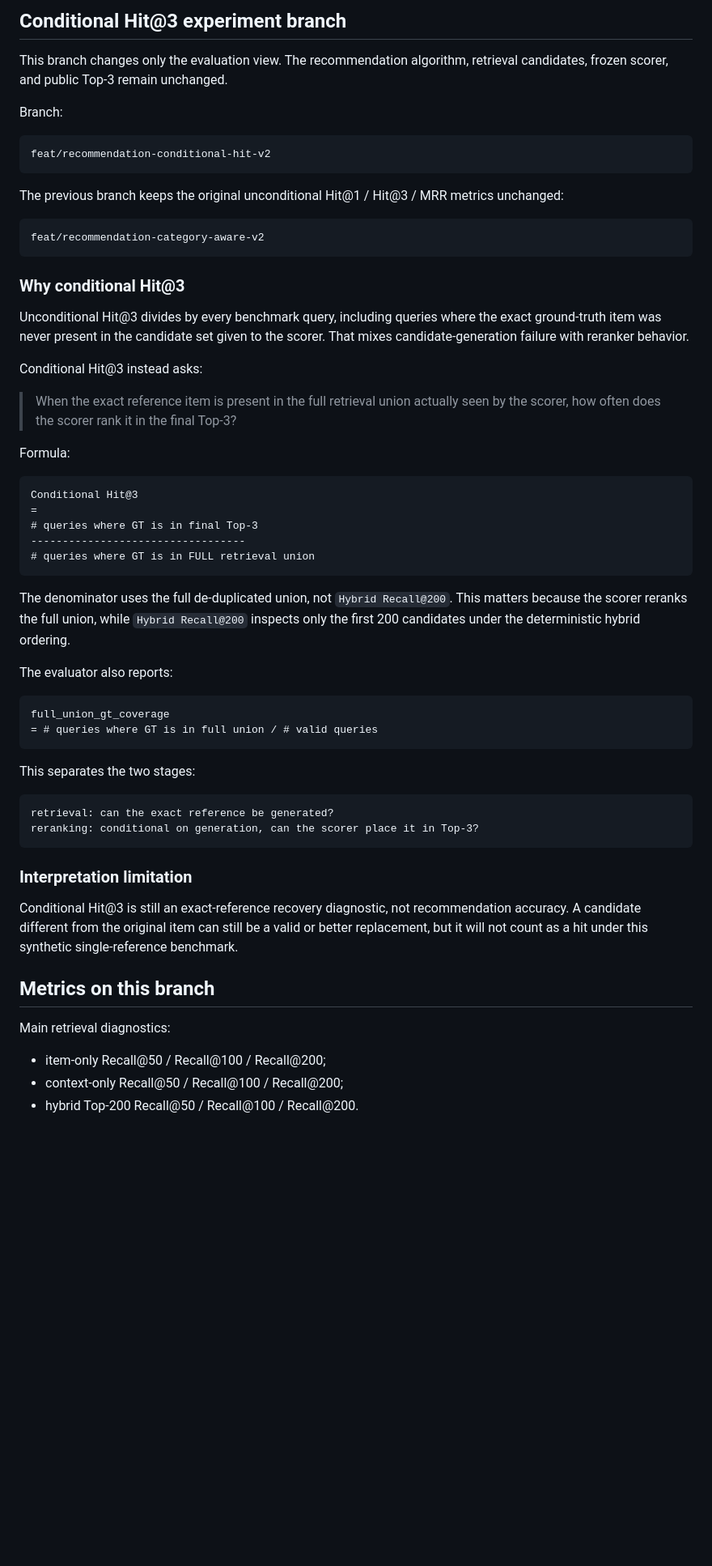
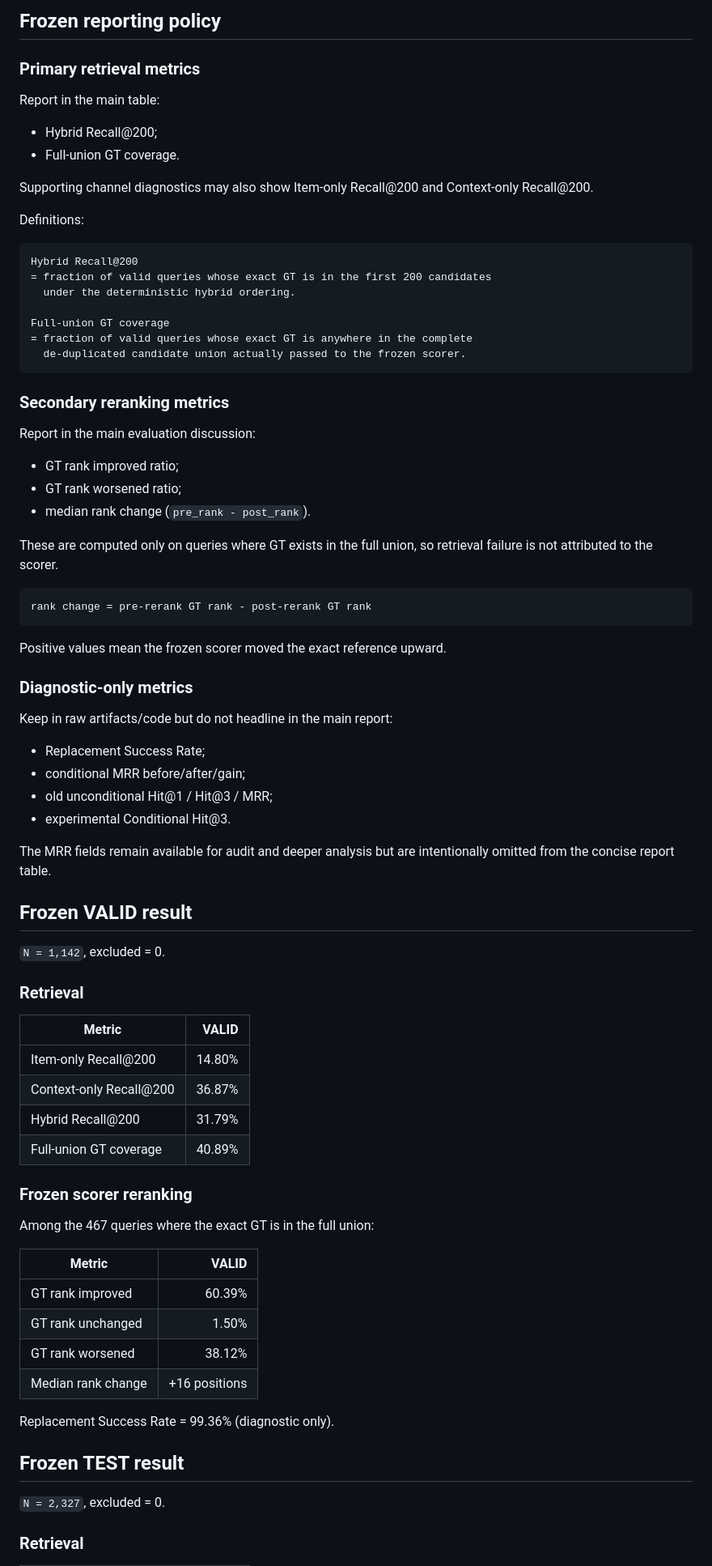
Before and after one commit to ThinhTran2208/opisoverated, a Markdown page: docs/RECOMMENDATION_V2.md, the part around one of its changes. Shown at 81% size. Drawn GitHub-style; blank space fills up the shorter version.

Commit message:
docs: freeze Recommendation V2 reporting metrics

````diff
--- a/docs/RECOMMENDATION_V2.md
+++ b/docs/RECOMMENDATION_V2.md
@@ -85,63 +59,83 @@ The ground-truth item is only the original item removed by the synthetic corrupt
 
-## Conditional Hit@3 experiment branch
+## Frozen reporting policy
 
-This branch changes only the evaluation view. The recommendation algorithm, retrieval candidates, frozen scorer, and public Top-3 remain unchanged.
+### Primary retrieval metrics
 
-Branch:
+Report in the main table:
+
+- Hybrid Recall@200;
+- Full-union GT coverage.
+
+Supporting channel diagnostics may also show Item-only Recall@200 and Context-only Recall@200.
+
+Definitions:
 
 ```text
-feat/recommendation-conditional-hit-v2
+Hybrid Recall@200
+= fraction of valid queries whose exact GT is in the first 200 candidates
+  under the deterministic hybrid ordering.
+
+Full-union GT coverage
+= fraction of valid queries whose exact GT is anywhere in the complete
+  de-duplicated candidate union actually passed to the frozen scorer.
 ```
 
-The previous branch keeps the original unconditional Hit@1 / Hit@3 / MRR metrics unchanged:
+### Secondary reranking metrics
+
+Report in the main evaluation discussion:
+
+- GT rank improved ratio;
+- GT rank worsened ratio;
+- median rank change (`pre_rank - post_rank`).
+
+These are computed only on queries where GT exists in the full union, so retrieval failure is not attributed to the scorer.
 
 ```text
-feat/recommendation-category-aware-v2
+rank change = pre-rerank GT rank - post-rerank GT rank
 ```
 
-### Why conditional Hit@3
+Positive values mean the frozen scorer moved the exact reference upward.
 
-Unconditional Hit@3 divides by every benchmark query, including queries where the exact ground-truth item was never present in the candidate set given to the scorer. That mixes candidate-generation failure with reranker behavior.
+### Diagnostic-only metrics
 
-Conditional Hit@3 instead asks:
+Keep in raw artifacts/code but do not headline in the main report:
 
-> When the exact reference item is present in the full retrieval union actually seen by the scorer, how often does the scorer rank it in the final Top-3?
+- Replacement Success Rate;
+- conditional MRR before/after/gain;
+- old unconditional Hit@1 / Hit@3 / MRR;
+- experimental Conditional Hit@3.
 
-Formula:
+The MRR fields remain available for audit and deeper analysis but are intentionally omitted from the concise report table.
 
-```text
-Conditional Hit@3
-=
-# queries where GT is in final Top-3
-----------------------------------
-# queries where GT is in FULL retrieval union
-```
+## Frozen VALID result
 
-The denominator uses the full de-duplicated union, not `Hybrid Recall@200`. This matters because the scorer reranks the full union, while `Hybrid Recall@200` inspects only the first 200 candidates under the deterministic hybrid ordering.
+`N = 1,142`, excluded = 0.
 
-The evaluator also reports:
+### Retrieval
 
-```text
-full_union_gt_coverage
-= # queries where GT is in full union / # valid queries
-```
+| Metric | VALID |
+| --- | ---: |
+| Item-only Recall@200 | 14.80% |
+| Context-only Recall@200 | 36.87% |
+| Hybrid Recall@200 | 31.79% |
+| Full-union GT coverage | 40.89% |
 
-This separates the two stages:
+### Frozen scorer reranking
 
-```text
-retrieval: can the exact reference be generated?
-reranking: conditional on generation, can the scorer place it in Top-3?
-```
+Among the 467 queries where the exact GT is in the full union:
 
-### Interpretation limitation
+| Metric | VALID |
+| --- | ---: |
+| GT rank improved | 60.39% |
+| GT rank unchanged | 1.50% |
+| GT rank worsened | 38.12% |
+| Median rank change | +16 positions |
 
-Conditional Hit@3 is still an exact-reference recovery diagnostic, not recommendation accuracy. A candidate different from the original item can still be a valid or better replacement, but it will not count as a hit under this synthetic single-reference benchmark.
+Replacement Success Rate = 99.36% (diagnostic only).
 
-## Metrics on this branch
+## Frozen TEST result
 
-Main retrieval diagnostics:
+`N = 2,327`, excluded = 0.
 
-- item-only Recall@50 / Recall@100 / Recall@200;
-- context-only Recall@50 / Recall@100 / Recall@200;
-- hybrid Top-200 Recall@50 / Recall@100 / Recall@200.
+### Retrieval
 
````
Also changed, not shown: other parts of docs/RECOMMENDATION_V2.md (+55 -65 lines).
